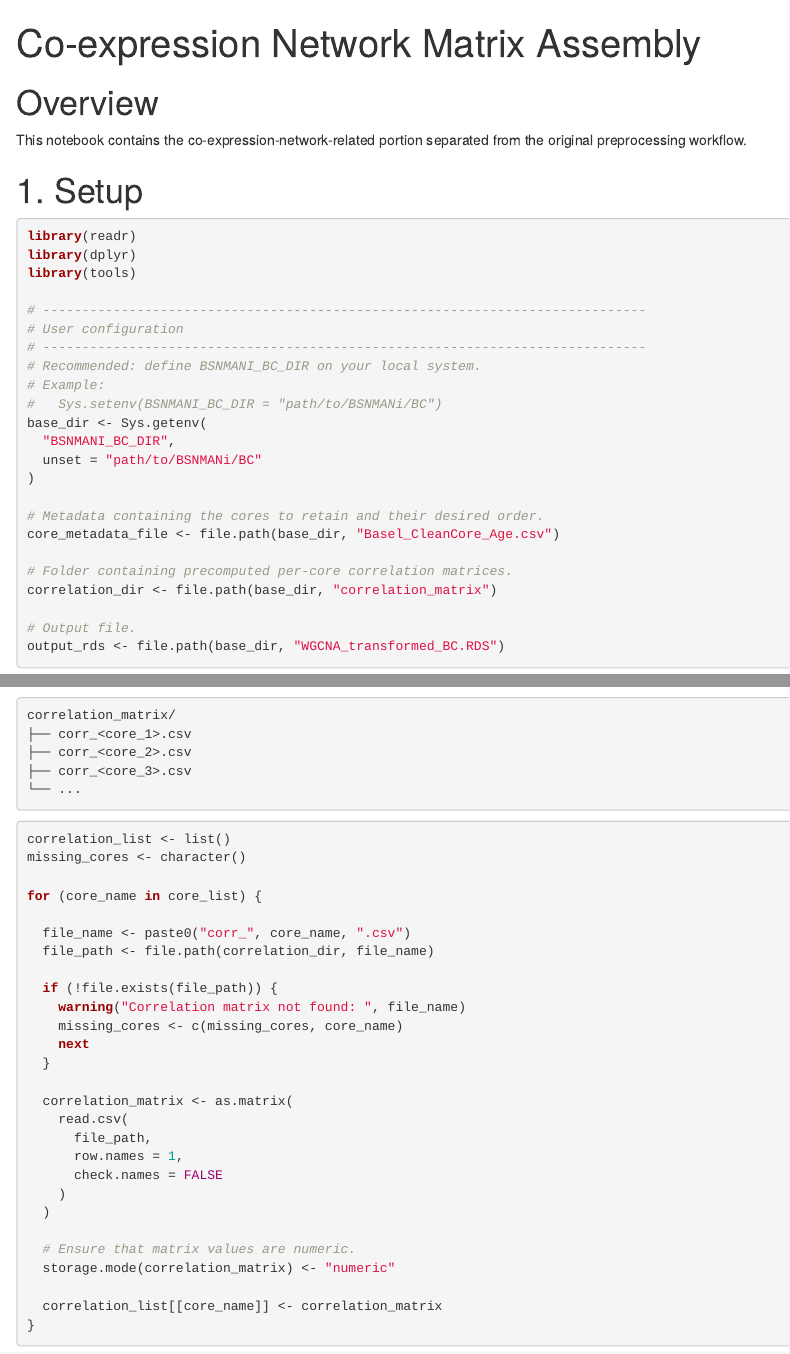
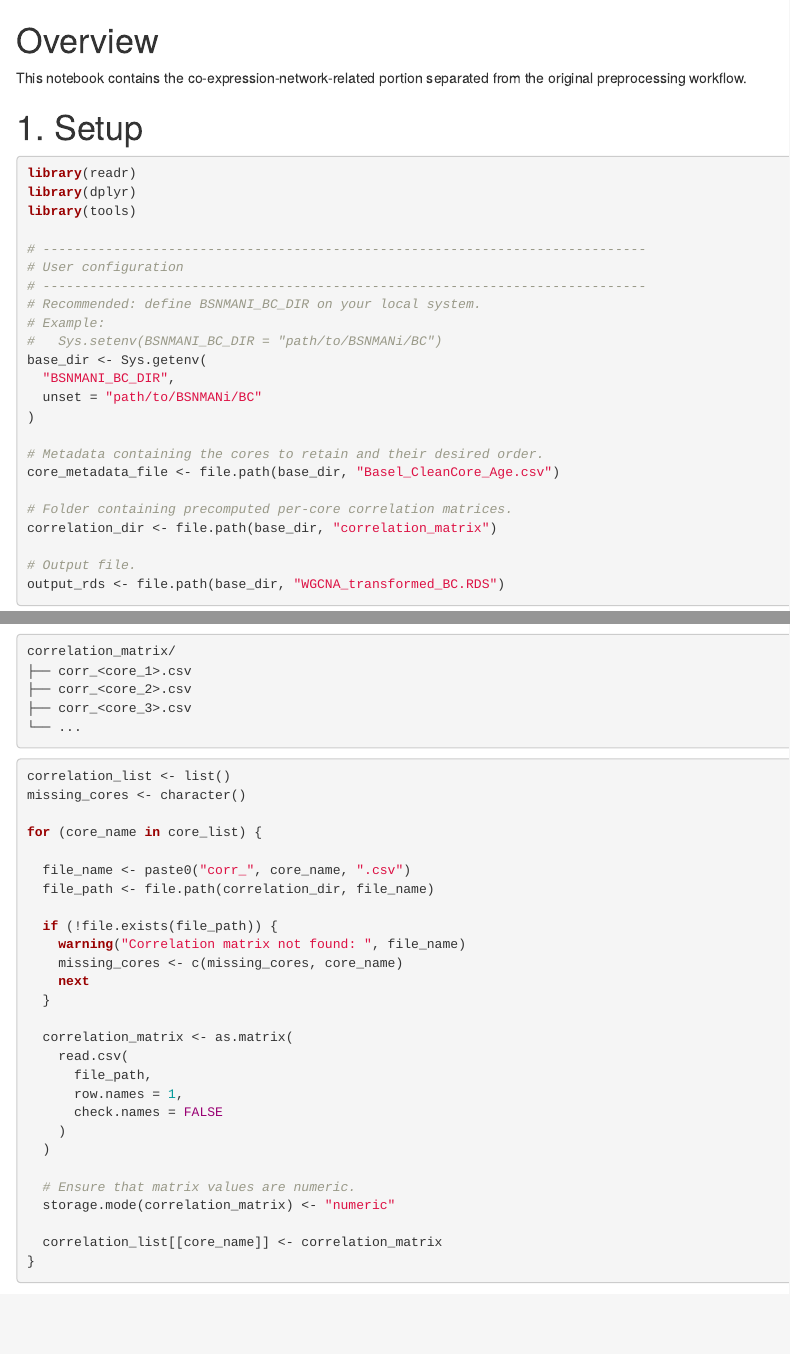
Before and after one commit to lanagarmire/SPIN, an R Markdown document (scripts/network_construction/IMC_BC/coexpression_network_matrix_assembly.Rmd): the page in a window 1100 px wide, from its top, and a second part further down, joined at a grey line. Rendered offline with R 4.5, knitr and Pandoc, with nearby package versions; some code elsewhere in the file could not run offline.

Commit message:
Update coexpression_network_matrix_assembly.Rmd

```diff
--- a/scripts/network_construction/IMC_BC/coexpression_network_matrix_assembly.Rmd
+++ b/scripts/network_construction/IMC_BC/coexpression_network_matrix_assembly.Rmd
@@ -1,8 +1,3 @@
----
-title: "Co-expression Network Matrix Assembly"
-output: html_document
----
-
 # Overview
 
 This notebook contains the co-expression-network-related portion separated from the original preprocessing workflow.
```
